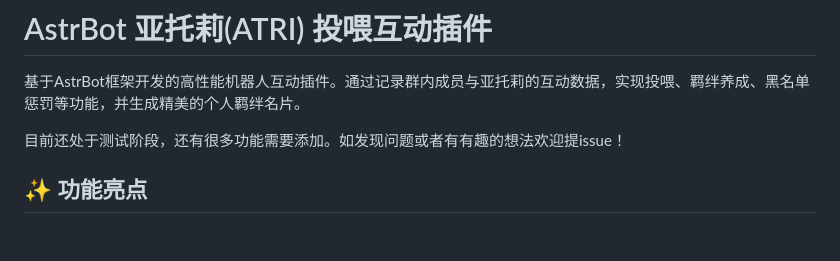
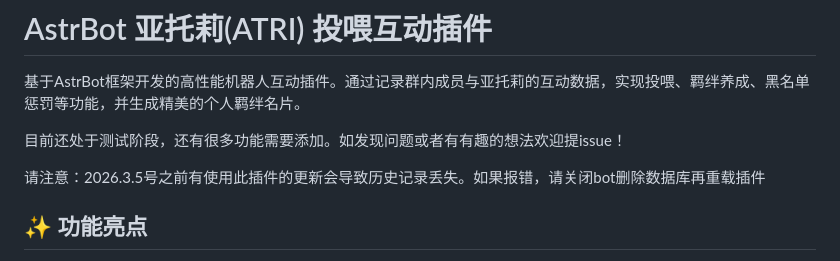
Before and after one commit to Heximiao/astrbot_plugin_atrifeed, a Markdown page: README.md, the part around the change. Drawn GitHub-style; blank space fills up the shorter version.

Commit message:
添加注意事项

```diff
--- a/README.md
+++ b/README.md
@@ -5,6 +5,8 @@
 基于AstrBot框架开发的高性能机器人互动插件。通过记录群内成员与亚托莉的互动数据，实现投喂、羁绊养成、黑名单惩罚等功能，并生成精美的个人羁绊名片。
 
 目前还处于测试阶段，还有很多功能需要添加。如发现问题或者有有趣的想法欢迎提issue！
+
+请注意：2026.3.5号之前有使用此插件的更新会导致历史记录丢失。如果报错，请关闭bot删除数据库再重载插件
 
 ## ✨ 功能亮点
 
```
